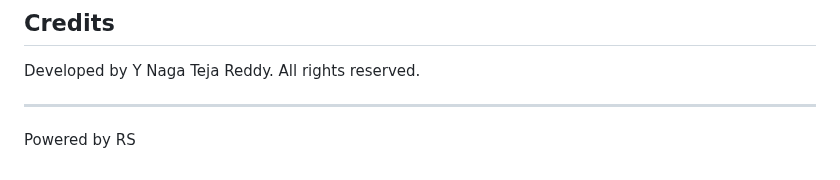
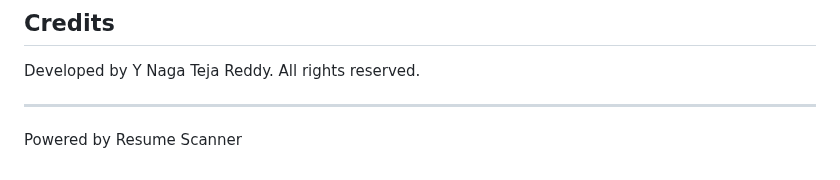
Before and after one commit to nagatejareddy/WebApplications, a Markdown page: Smart_Resume_Scanner/Readme.markdown, the part around the change. GitHub-like rendering.

```diff
--- a/Smart_Resume_Scanner/Readme.markdown
+++ b/Smart_Resume_Scanner/Readme.markdown
@@ -113,4 +113,4 @@ Developed by Y Naga Teja Reddy. All rights reserved.
 
 ---
 
-Powered by RS
+Powered by Resume Scanner
```
